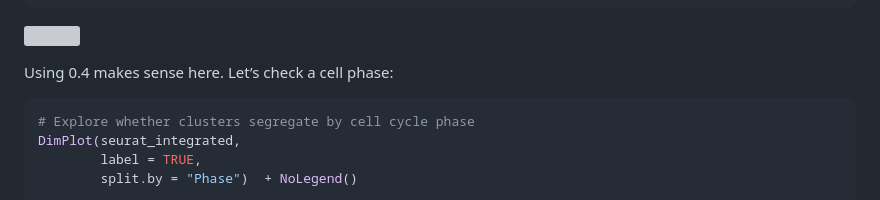
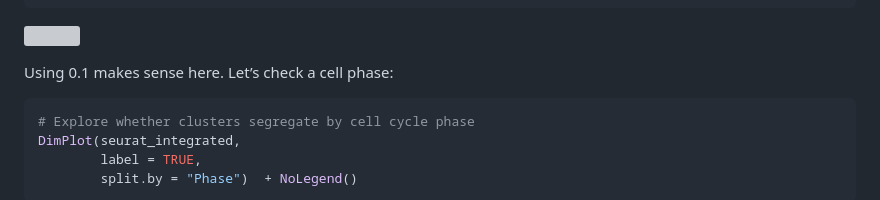
Before and after one commit to Benjamin-R-Clark/cancer-kinetics, a Markdown page: scrnaseq/clustering.md, the part around the change. Drawn GitHub-style; grey boxes are pictures that could not be loaded.

Commit message:
Update clustering.md
typo fix

````diff
--- a/scrnaseq/clustering.md
+++ b/scrnaseq/clustering.md
@@ -904,7 +904,7 @@ DimPlot(seurat_integrated,
 
 ![](clustering_files/figure-markdown_github/unnamed-chunk-32-2.png)
 
-Using 0.4 makes sense here. Let’s check a cell phase:
+Using 0.1 makes sense here. Let’s check a cell phase:
 
 ``` r
 # Explore whether clusters segregate by cell cycle phase
````
